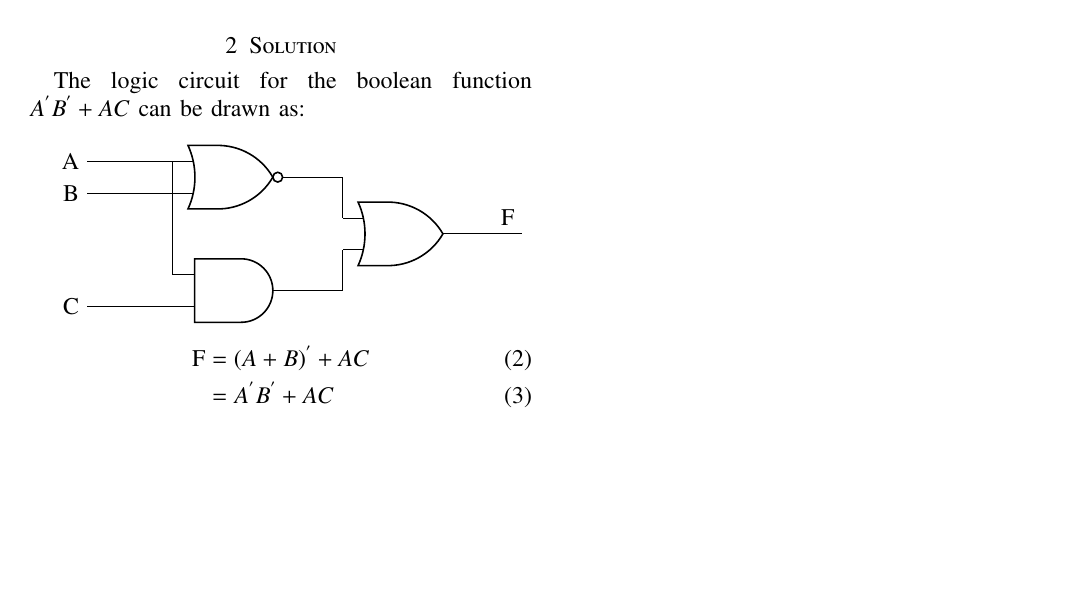
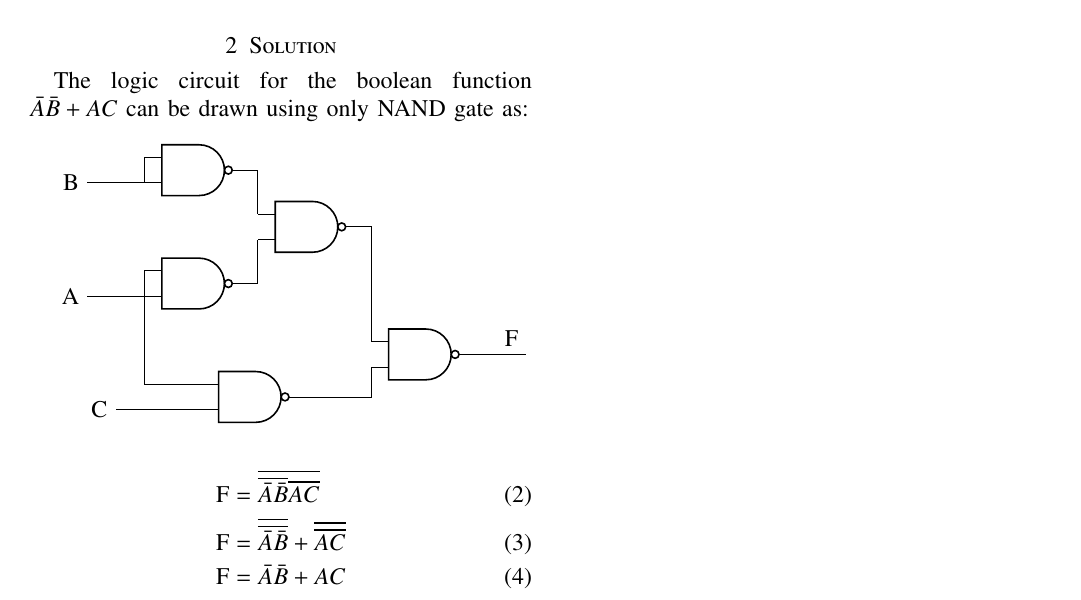
Before and after one commit to abhishekt711/FPGA_Lab, a LaTeX problem sheet (Assignment_1/A1.tex): part of the page, cut so that both start at the same text, the shorter picture padded with empty space. Compiled offline with pdfLaTeX.

Commit message:
Add files via upload

```diff
--- a/Assignment_1/A1.tex
+++ b/Assignment_1/A1.tex
@@ -169,38 +169,45 @@ https://github.com/abhishekt711/FPGA_Lab/Assignment_1
 \section{Question:6(a)}
 Draw the Logic Circuit of the following Boolean Expression:\\
 \begin{align}
-    A^{'}B^{'}+AC
+    \bar{A}\bar{B}+AC
 \end{align}
 \section{Solution}
 
 
-The logic circuit for the boolean function $A^{'}B^{'}+AC$ can be drawn as:\\
-
-
+The logic circuit for the boolean function $\bar{A}\bar{B}+AC$ can be drawn using only NAND gate as:\\
 
 
 \begin{tikzpicture}
 % Circuit style
 \ctikzset{
-    logic ports=ieee
+    logic ports=ieee,
+logic ports/scale=0.8
 }
 % Logic ports
-\node[nor port] (NORa) at (0,0){};
-\node[or port] (ORa) at (3,-1){};
-\node[and port] (ANDa) at (0,-2){};
 
- \draw (NORa.out) -| (ORa.in 1);
-\draw (ANDa.out) -| (ORa.in 2);
-\draw (NORa.in 2) -- ++(-1.5,0)node[left](B){B};
-\draw (NORa.in 1) -- ++(-1.5,0)node[left](A){A};
-\draw (NORa.in 1) -- (ANDa.in 1);
-%\draw (ANDa.in 1) -- ++(-0.5,0)node[left](A){A};
-\draw (ANDa.in 2) -- ++(-1.5,0)node[left](C){C};
-\draw (ORa.out) -- ++(1,0) node[near end,above]{F};
+\node[nand port] (na) at (0,2){};
+\node[nand port] (nb) at (0,0){};
+\node[nand port] (nc) at (2,1){};
+\node[nand port] (nd) at (1,-2){};
+\node[nand port] (ne) at (4,-1.25){};
+ \draw (na.out) -| (nc.in 1);
+ \draw (nb.out) -| (nc.in 2);
+\draw (nc.out) -| (ne.in 1);
+\draw (nd.out) -| (ne.in 2);
+\draw (nb.in 2) -| ++(-1,0)node[left](A){A};
+\draw (na.in 2) -| ++(-1,0)node[left](B){B};
+\draw (nd.in 2) -- ++(-1.5,0)node[left](C){C};
+\draw (ne.out) -- ++(1,0) node[near end,above]{F};
+\draw (na.in 2) |- (na.in 1);
+\draw (nb.in 2) |- (nb.in 1);
+\draw (nb.in 2) |- (nd.in 1);
 \end{tikzpicture}
+
+
 \begin{align}
- \text{F}&=(A+B)^{'}+AC\\
-&=A^{'}B^{'}+AC
+ \text{F}&=\overline{\overline{\bar{A}\bar{B}}\overline{AC}}\\
+\text{F}&=\overline{\overline{\bar{A}\bar{B}}}+\overline{\overline{AC}}\\
+\text{F}&=\bar{A}\bar{B}+AC
 \end{align}
 
 
```
Also changed, not shown: Assignment_1/A1.pdf, 1 other file.
